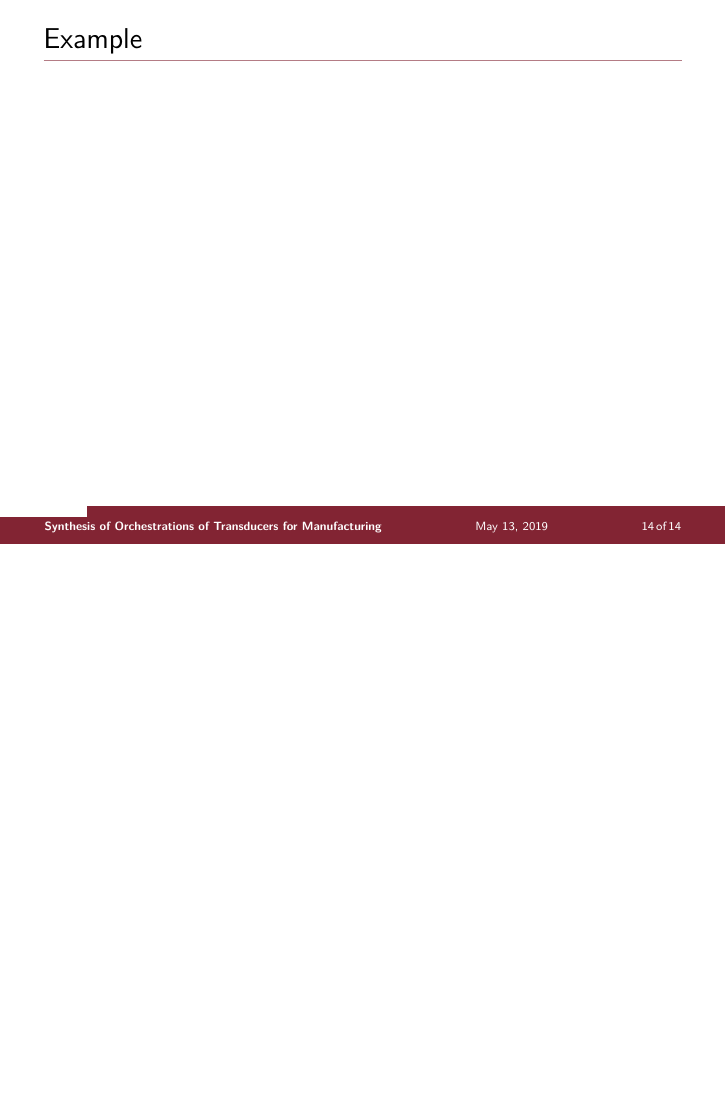
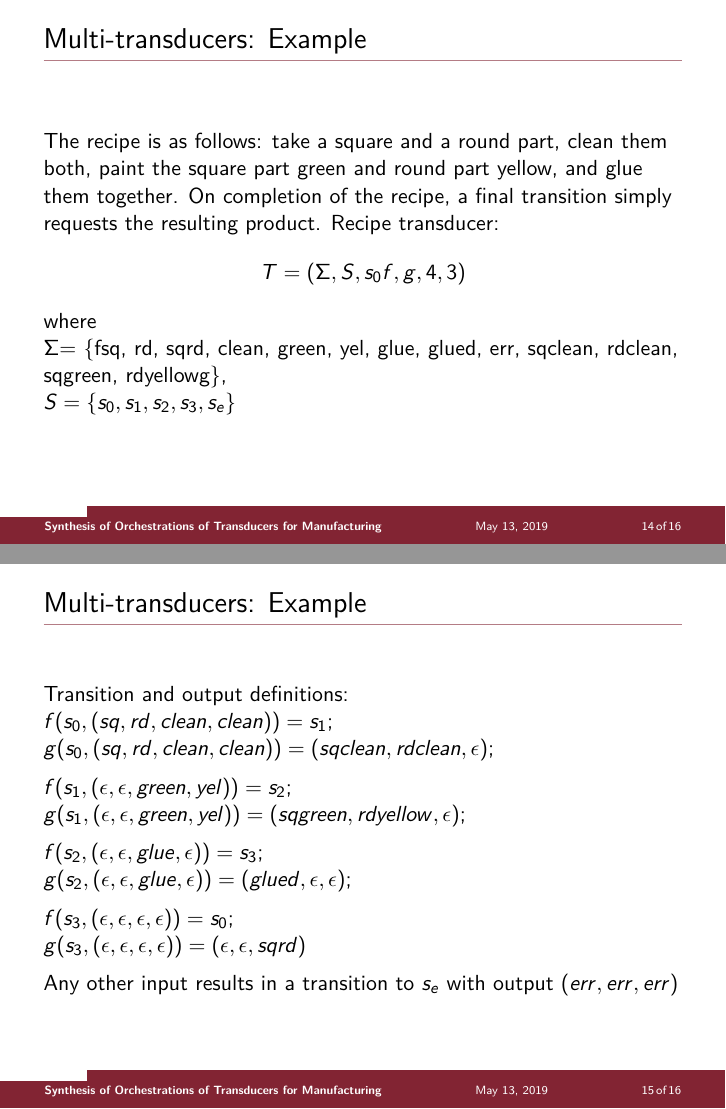
Before and after one commit to dhorpynchenko/Orchestration-of-Transducers-for-Manufacturing, LaTeX slides (paper_presentation.tex): page 14 of 14 before the commit and pages 14 and 15 of 16 after it, the two joined at a grey line, the shorter picture padded with empty space. The pictures show the PDF file paper_presentation.pdf that the author committed with the source.

Commit message:
add multi-transducer example

```diff
--- a/paper_presentation.tex
+++ b/paper_presentation.tex
@@ -158,8 +163,41 @@ $\delta((s, s_{1}, . . .  , s_{m}), a, c) = q_{err}$, otherwise.
 \end{frame}
 
 \begin{frame}
-\frametitle{Example}
+\frametitle{Multi-transducers: Example}
+The recipe is as follows: take a square and a round part, clean them both, paint the square part green and round part yellow,
+and glue them together. On completion of the recipe, a final transition simply requests the resulting product. Recipe transducer:
+$$T = (\Sigma, S, s_{0} f, g, 4, 3)$$
+where\\
+\Sigma = \{fsq, rd, sqrd, clean, green, yel, glue, glued, err, sqclean, rdclean, sqgreen, rdyellowg\},\\
+$S = \{s_{0}, s_{1}, s_{2}, s_{3}, s_{e}\}$\\
 
+\end{frame}
+
+\begin{frame}
+\frametitle{Multi-transducers: Example}
+Transition and output definitions:\\
+$f(s_{0}, (sq, rd, clean, clean)) = s_{1}$;\\
+$g(s_{0}, (sq, rd, clean, clean)) = (sqclean, rdclean, \epsilon)$; \\
+\vspace{0.2cm}
+$f(s_{1}, (\epsilon, \epsilon, green, yel))= s_{2}$;\\
+$g(s_{1}, (\epsilon, \epsilon, green, yel)) = (sqgreen, rdyellow, \epsilon)$;\\
+\vspace{0.2cm}
+$f(s_{2}, (\epsilon, \epsilon, glue, \epsilon)) = s_{3}$;\\
+$g(s_{2}, (\epsilon, \epsilon, glue, \epsilon)) = (glued, \epsilon,\epsilon)$;\\
+\vspace{0.2cm}
+$f(s_{3}, (\epsilon, \epsilon, \epsilon, \epsilon)) = s_{0}$;\\
+$g(s_{3}, (\epsilon, \epsilon, \epsilon, \epsilon)) = (\epsilon,\epsilon, sqrd)$\\
+\vspace{0.2cm}
+Any other input results in a transition to $s_{e}$ with output $(err, err, err)$
+\end{frame}
+
+\begin{frame}
+\frametitle{Multi-transducers: Example}
+\begin{figure}
+\includegraphics[scale=0.55]{images/milti-example.jpg}
+\label{multi_example}
+\caption{Target transducer T and resource transducers $T_{1}, . . . , T_{6}$ ($T_{5}$ is identical to $T_{1}$). Physical ports are shown greyed, and error states $s_{ej}$, are not shown. (\ast) on self-loops stands for $\epsilon, . . . , \epsilon, . . . | \epsilon, \epsilon$}
+\end{figure}
 
 
 \end{frame}
```
Also changed, not shown: images/milti-example.jpg (added), paper_presentation.pdf, paper_presentation.tex (11 more changed lines), 2 other files.
